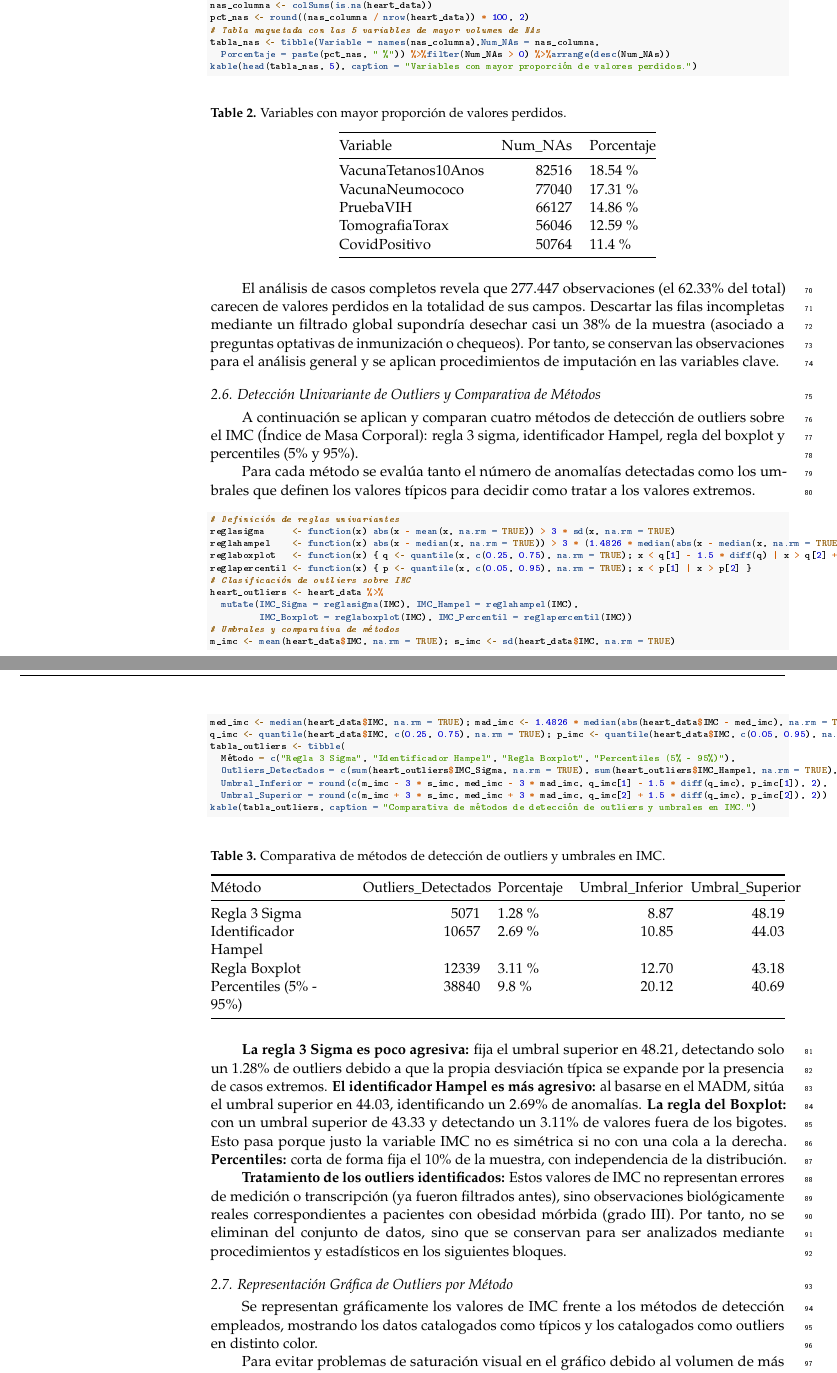
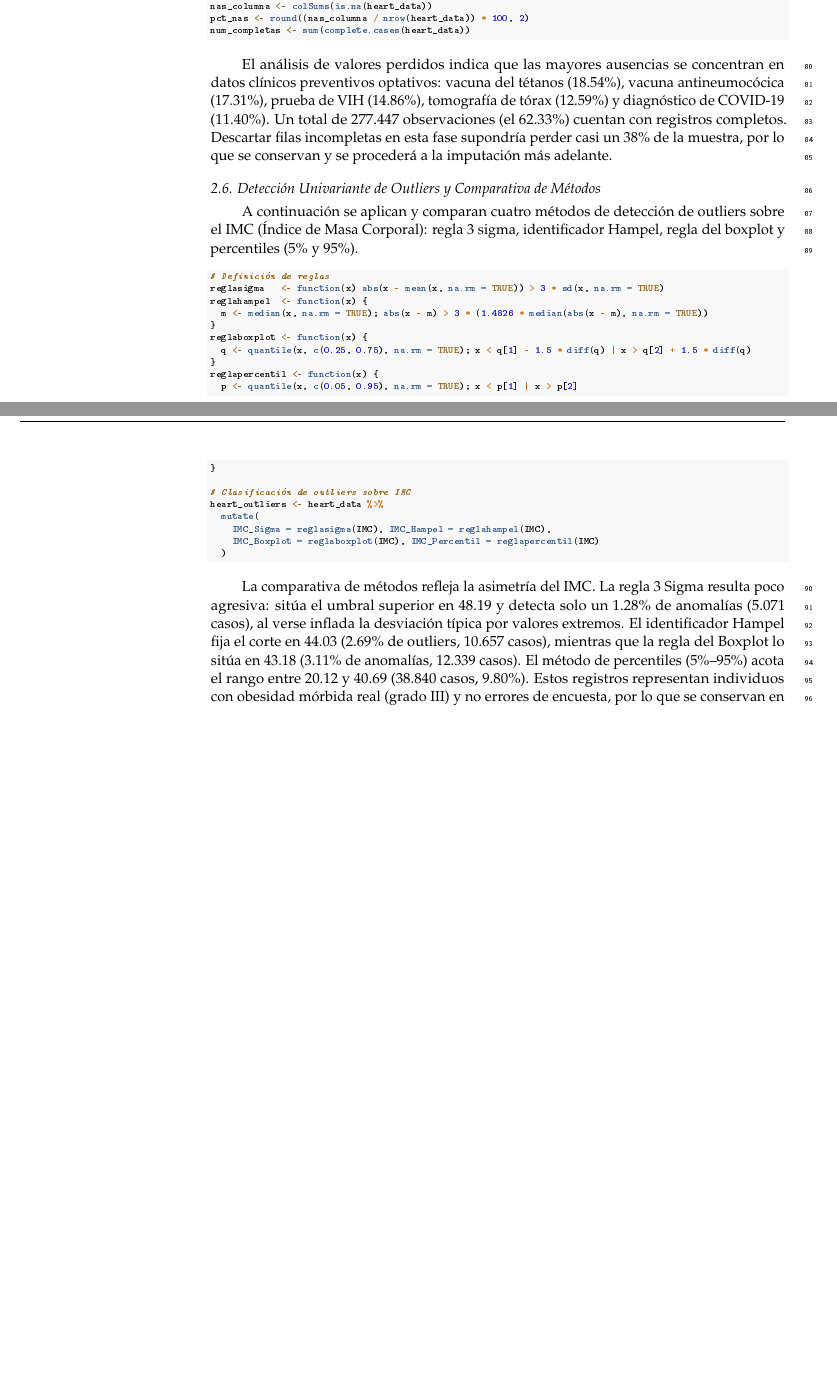
Before and after one commit to Yerayuv/ProyectoAED, an R Markdown document (ProyectoAED.Rmd): two parts of pages 3 and 4 of 11 before the commit and two parts of pages 3 and 4 of 10 after it, joined at a grey line, cut so that both start at the same text, the shorter picture padded with empty space. The pictures show the output file ProyectoAED.pdf that the author committed with the source.

Commit message:
Versión final

````diff
--- a/ProyectoAED.Rmd
+++ b/ProyectoAED.Rmd
@@ -30,6 +30,7 @@ conflictsofinterest: "Los autores declaran no tener conflicto de intereses."
 header-includes:
   - \usepackage{etoolbox}
   - \AtBeginEnvironment{Shaded}{\scriptsize}
+  - \newcounter{none}
 output:
   rticles::mdpi_article:
     extra_dependencies: longtable
@@ -209,72 +202,49 @@ las variables y se evalúa la proporción de casos completos.
 nas_columna <- colSums(is.na(heart_data))
 pct_nas <- round((nas_columna / nrow(heart_data)) * 100, 2)
-# Tabla maquetada con las 5 variables de mayor volumen de NAs
-tabla_nas <- tibble(Variable = names(nas_columna),Num_NAs = nas_columna,
-  Porcentaje = paste(pct_nas, " %")) %>%filter(Num_NAs > 0) %>%arrange(desc(Num_NAs))
-kable(head(tabla_nas, 5), caption = "Variables con mayor proporción de valores perdidos.")
+num_completas <- sum(complete.cases(heart_data))
 ```
 
-El análisis de casos completos revela que 277.447 observaciones (el
-62.33% del total) carecen de valores perdidos en la totalidad de sus
-campos. Descartar las filas incompletas mediante un filtrado global
-supondría desechar casi un 38% de la muestra (asociado a preguntas
-optativas de inmunización o chequeos). Por tanto, se conservan las
-observaciones para el análisis general y se aplican procedimientos de
-imputación en las variables clave.
+El análisis de valores perdidos indica que las mayores ausencias se concentran
+en datos clínicos preventivos optativos: vacuna del tétanos (18.54%),
+vacuna antineumocócica (17.31%), prueba de VIH (14.86%), tomografía de tórax
+(12.59%) y diagnóstico de COVID-19 (11.40%). Un total de 277.447 observaciones
+(el 62.33%) cuentan con registros completos. Descartar filas incompletas en esta
+fase supondría perder casi un 38% de la muestra, por lo que se conservan y se
+procederá a la imputación más adelante.
 
 ## Detección Univariante de Outliers y Comparativa de Métodos
 
-A continuación se aplican y comparan cuatro métodos de detección de
-outliers sobre el IMC (Índice de Masa Corporal): regla 3 sigma,
-identificador Hampel, regla del boxplot y percentiles (5% y 95%).
-
-Para cada método se evalúa tanto el número de anomalías detectadas como
-los umbrales que definen los valores típicos para decidir como tratar a
-los valores extremos.
+A continuación se aplican y comparan cuatro métodos de detección de outliers
+sobre el IMC (Índice de Masa Corporal): regla 3 sigma, identificador Hampel,
+regla del boxplot y percentiles (5% y 95%).
 
 ```{r deteccion_outliers}
-# Definición de reglas univariantes
-reglasigma     <- function(x) abs(x - mean(x, na.rm = TRUE)) > 3 * sd(x, na.rm = TRUE)
-reglahampel    <- function(x) abs(x - median(x, na.rm = TRUE)) > 3 * (1.4826 * median(abs(x - median(x, na.rm = TRUE)), na.rm = TRUE))
-reglaboxplot   <- function(x) { q <- quantile(x, c(0.25, 0.75), na.rm = TRUE); x < q[1] - 1.5 * diff(q) | x > q[2] + 1.5 * diff(q) }
-reglapercentil <- function(x) { p <- quantile(x, c(0.05, 0.95), na.rm = TRUE); x < p[1] | x > p[2] }
+# Definición de reglas
+reglasigma   <- function(x) abs(x - mean(x, na.rm = TRUE)) > 3 * sd(x, na.rm = TRUE)
+reglahampel  <- function(x) {
+  m <- median(x, na.rm = TRUE); abs(x - m) > 3 * (1.4826 * median(abs(x - m), na.rm = TRUE))
+}
+reglaboxplot <- function(x) {
+  q <- quantile(x, c(0.25, 0.75), na.rm = TRUE); x < q[1] - 1.5 * diff(q) | x > q[2] + 1.5 * diff(q)
+}
+reglapercentil <- function(x) {
+  p <- quantile(x, c(0.05, 0.95), na.rm = TRUE); x < p[1] | x > p[2]
+}
+
 # Clasificación de outliers sobre IMC
 heart_outliers <- heart_data %>%
-  mutate(IMC_Sigma = reglasigma(IMC), IMC_Hampel = reglahampel(IMC),
-         IMC_Boxplot = reglaboxplot(IMC), IMC_Percentil = reglapercentil(IMC))
-# Umbrales y comparativa de métodos
-m_imc <- mean(heart_data$IMC, na.rm = TRUE); s_imc <- sd(heart_data$IMC, na.rm = TRUE)
-med_imc <- median(heart_data$IMC, na.rm = TRUE); mad_imc <- 1.4826 * median(abs(heart_data$IMC - med_imc), na.rm = TRUE)
-q_imc <- quantile(heart_data$IMC, c(0.25, 0.75), na.rm = TRUE); p_imc <- quantile(heart_data$IMC, c(0.05, 0.95), na.rm = TRUE)
-tabla_outliers <- tibble(
-  Método = c("Regla 3 Sigma", "Identificador Hampel", "Regla Boxplot", "Percentiles (5% - 95%)"),
-  Outliers_Detectados = c(sum(heart_outliers$IMC_Sigma, na.rm = TRUE), sum(heart_outliers$IMC_Hampel, na.rm = TRUE),sum(heart_outliers$IMC_Boxplot, na.rm = TRUE), sum(heart_outliers$IMC_Percentil, na.rm = TRUE)),Porcentaje = paste(round(c(mean(heart_outliers$IMC_Sigma, na.rm = TRUE), mean(heart_outliers$IMC_Hampel, na.rm = TRUE),mean(heart_outliers$IMC_Boxplot, na.rm = TRUE), mean(heart_outliers$IMC_Percentil, na.rm = TRUE)) * 100, 2), "%"),
-  Umbral_Inferior = round(c(m_imc - 3 * s_imc, med_imc - 3 * mad_imc, q_imc[1] - 1.5 * diff(q_imc), p_imc[1]), 2),
-  Umbral_Superior = round(c(m_imc + 3 * s_imc, med_imc + 3 * mad_imc, q_imc[2] + 1.5 * diff(q_imc), p_imc[2]), 2))
-kable(tabla_outliers, caption = "Comparativa de métodos de detección de outliers y umbrales en IMC.")
+  mutate(
+    IMC_Sigma = reglasigma(IMC), IMC_Hampel = reglahampel(IMC),
+    IMC_Boxplot = reglaboxplot(IMC), IMC_Percentil = reglapercentil(IMC)
+  )
 ```
 
-**La regla 3 Sigma es poco agresiva:** fija el umbral superior en 48.21,
-detectando solo un 1.28% de outliers debido a que la propia desviación
-típica se expande por la presencia de casos extremos. **El identificador
-Hampel es más agresivo:** al basarse en el MADM, sitúa el umbral
-superior en 44.03, identificando un 2.69% de anomalías. **La regla del
-Boxplot:** con un umbral superior de 43.33 y detectando un 3.11% de
-valores fuera de los bigotes. Esto pasa porque justo la variable IMC no
-es simétrica si no con una cola a la derecha. **Percentiles:** corta de
-forma fija el 10% de la muestra, con independencia de la distribución.
-
-**Tratamiento de los outliers identificados:** Estos valores de IMC no
-representan errores de medición o transcripción (ya fueron filtrados
-antes), sino observaciones biológicamente reales correspondientes a
-pacientes con obesidad mórbida (grado III). Por tanto, no se eliminan
-del conjunto de datos, sino que se conservan para ser analizados
-mediante procedimientos y estadísticos en los siguientes bloques.
-
-## Representación Gráfica de Outliers por Método
-
-Se representan gráficamente los valores de IMC frente a los métodos de
-detección empleados, mostrando los datos catalogados como típicos y los
-catalogados como outliers en distinto color.
-
-Para evitar problemas de saturación visual en el gráfico debido al
+La comparativa de métodos refleja la asimetría del IMC. La regla 3
+Sigma resulta poco agresiva: sitúa el umbral superior en 48.19 y detecta solo
+un 1.28% de anomalías (5.071 casos), al verse inflada la desviación típica por
+valores extremos. El identificador Hampel fija el corte en 44.03
+(2.69% de outliers, 10.657 casos), mientras que la regla del Boxplot lo sitúa
+en 43.18 (3.11% de anomalías, 12.339 casos). El método de percentiles (5%–95%)
+acota el rango entre 20.12 y 40.69 (38.840 casos, 9.80%). Estos
+registros representan individuos con obesidad mórbida real (grado III)
+y no errores de encuesta, por lo que se conservan en la muestra para no perder
````
Also changed, not shown: ProyectoAED.pdf, ProyectoAED.Rmd (59 more changed lines).
